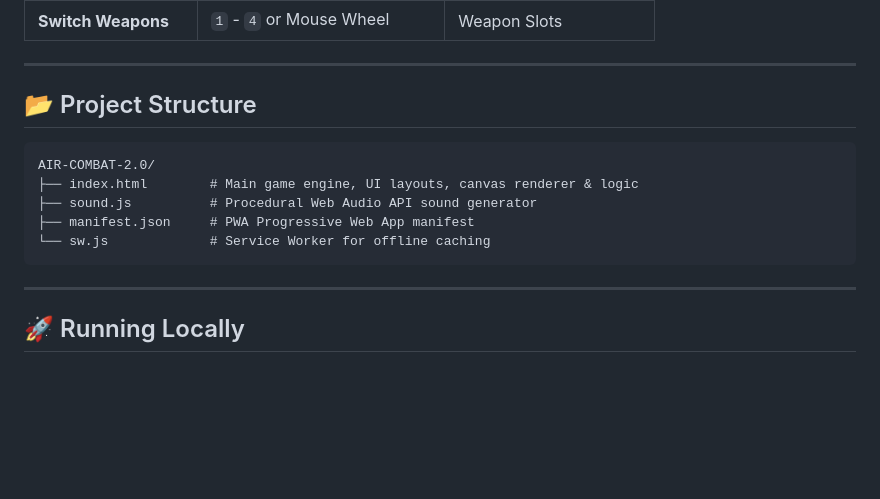
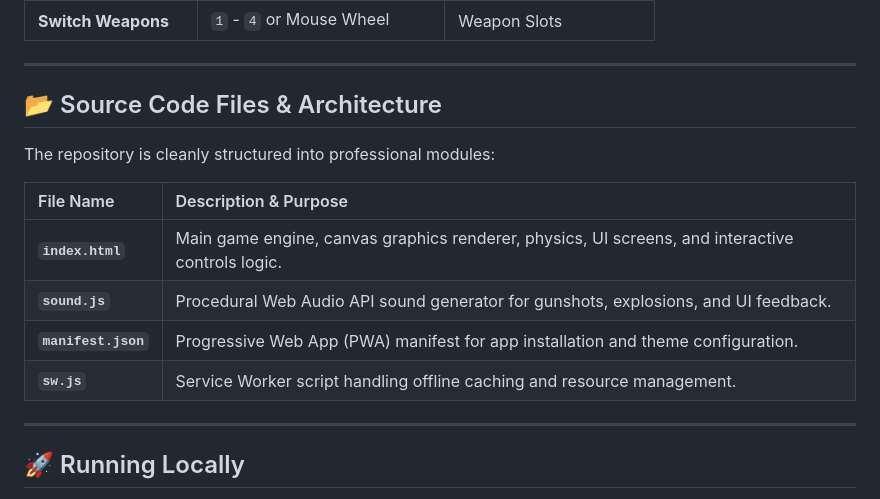
Before and after one commit to majorbdal-ai/AIR-COMBAT-2.0, a Markdown page: README.md, the part around the change. Rendered like a GitHub page; blank space fills up the shorter version.

Commit message:
Update README with clear descriptions for each source file in a clean professional table

````diff
--- a/README.md
+++ b/README.md
@@ -57,15 +57,16 @@
 
 ---
 
-## 📂 Project Structure
+## 📂 Source Code Files & Architecture
 
-```text
-AIR-COMBAT-2.0/
-├── index.html        # Main game engine, UI layouts, canvas renderer & logic
-├── sound.js          # Procedural Web Audio API sound generator
-├── manifest.json     # PWA Progressive Web App manifest
-└── sw.js             # Service Worker for offline caching
-```
+The repository is cleanly structured into professional modules:
+
+| File Name | Description & Purpose |
+| :--- | :--- |
+| **`index.html`** | Main game engine, canvas graphics renderer, physics, UI screens, and interactive controls logic. |
+| **`sound.js`** | Procedural Web Audio API sound generator for gunshots, explosions, and UI feedback. |
+| **`manifest.json`** | Progressive Web App (PWA) manifest for app installation and theme configuration. |
+| **`sw.js`** | Service Worker script handling offline caching and resource management. |
 
 ---
 
````
